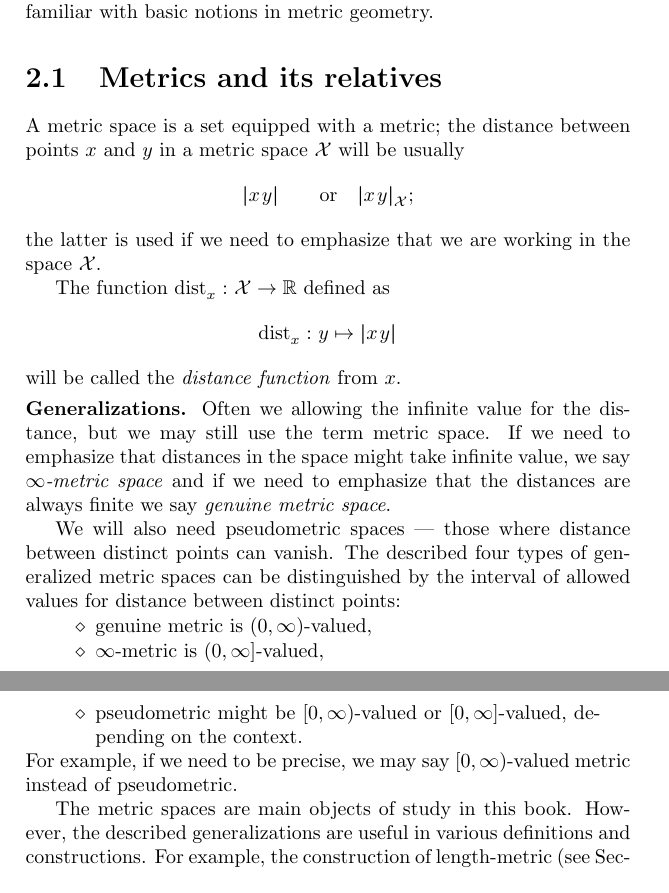
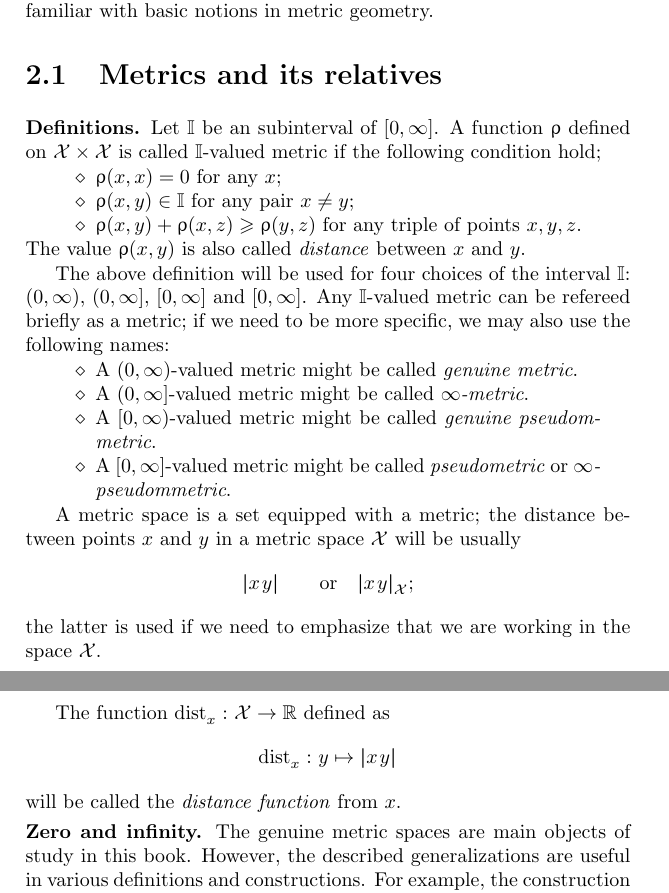
Before and after one commit to anton-petrunin/book, a LaTeX thesis (all.tex, which reads metr.tex): two parts of pages 19 and 20 of 381, joined at a grey line, cut so that both start at the same text. Compiled offline with pdfLaTeX.

Commit message:
experiments

```diff
--- a/metr.tex
+++ b/metr.tex
@@ -5,6 +5,26 @@ In this chapter we fix some conventions assuming that the reader is familiar wit
 
 \section{Metrics and its relatives}
 \label{sec:metric spaces}
+
+\parbf{Definitions.}
+Let $\II$ be an subinterval of $[0,\infty]$.
+A function $\rho$ defined on $\spc{X}\times\spc{X}$ is called $\II$-valued metric if the following condition hold;
+\begin{itemize}
+ \item $\rho(x,x)=0$ for any $x$;
+ \item $\rho(x,y)\in \II$ for any pair $x\ne y$;
+ \item $\rho(x,y)+\rho(x,z)\ge \rho(y,z)$ for any triple of points $x,y, z$.
+\end{itemize}
+The value $\rho(x,y)$ is also called \index{distance}\emph{distance} between $x$ and $y$.
+
+
+The above definition will be used for four choices of the interval $\II$: $(0,\infty)$, $(0,\infty]$, $[0,\infty]$ and $[0,\infty]$.
+Any $\II$-valued metric can be refereed briefly as a metric; if we need to be more specific, we may also use the following names:
+\begin{itemize}
+\item A $(0,\infty)$-valued metric might be called \emph{genuine metric}.
+\item A $(0,\infty]$-valued metric might be called \emph{$\infty$-metric}.
+\item A $[0,\infty)$-valued metric might be called  \emph{genuine pseudommetric}.
+\item A $[0,\infty]$-valued metric might be called \emph{pseudometric} or \emph{$\infty$-pseudommetric}.
+\end{itemize}
 
 A metric space is a set equipped with a metric;
 the distance between points $x$ and $y$ in a metric space $\spc{X}$ will be usually \[\dist{x}{y}{}\qquad\text{or}\quad \dist{x}{y}{\spc{X}};\]
@@ -14,21 +34,8 @@ The function $\distfun{x}{}{}\:\spc{X}\to\RR$ defined as
 \[\distfun{x}{}{}\:y\mapsto\dist{x}{y}{}\]
 will be called the \emph{distance function}\index{distance function} from $x$.
 
-\parbf{Generalizations.}
-Often we allowing the infinite value for the distance, but we may still use the term metric space.
-If we need to emphasize that distances in the space might take infinite value, we say \index{$\infty$-metric space}\emph{$\infty$-metric space}
-and if we need to emphasize that the distances are always finite we say \index{genuine metric space}\emph{genuine metric space}.
-
-We will also need pseudometric spaces --- those where distance between distinct points can vanish.
-The described four types of generalized metric spaces can be distinguished by the interval of allowed values for distance between distinct points:
-\begin{itemize}
-\item genuine metric is $(0,\infty)$-valued,
-\item $\infty$-metric is  $(0,\infty]$-valued,
-\item pseudometric might be $[0,\infty)$-valued or $[0,\infty]$-valued, depending on the context.
-\end{itemize}
-For example, if we need to be precise, we may say $[0,\infty)$-valued metric instead of pseudometric.
-
-The metric spaces are main objects of study in this book.
+\parbf{Zero and infinity.}
+The genuine metric spaces are main objects of study in this book.
 However, the described generalizations are useful
 in  various definitions and constructions.
 For example, the construction of length-metric (see Section~\ref{sec:intrinsic}) use infinite distances.
```
Also changed, not shown: func.tex (+5 -0 lines), warp.tex (+1 -1 lines), metr.tex (32 more changed lines).
